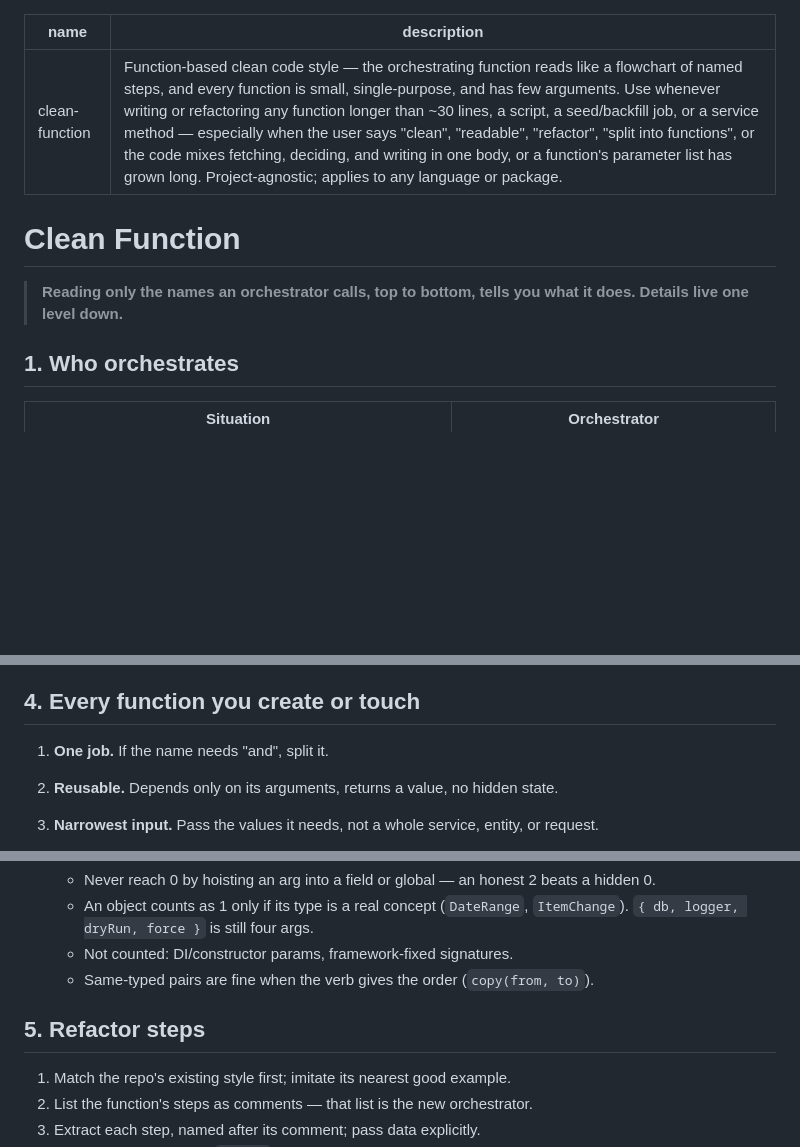
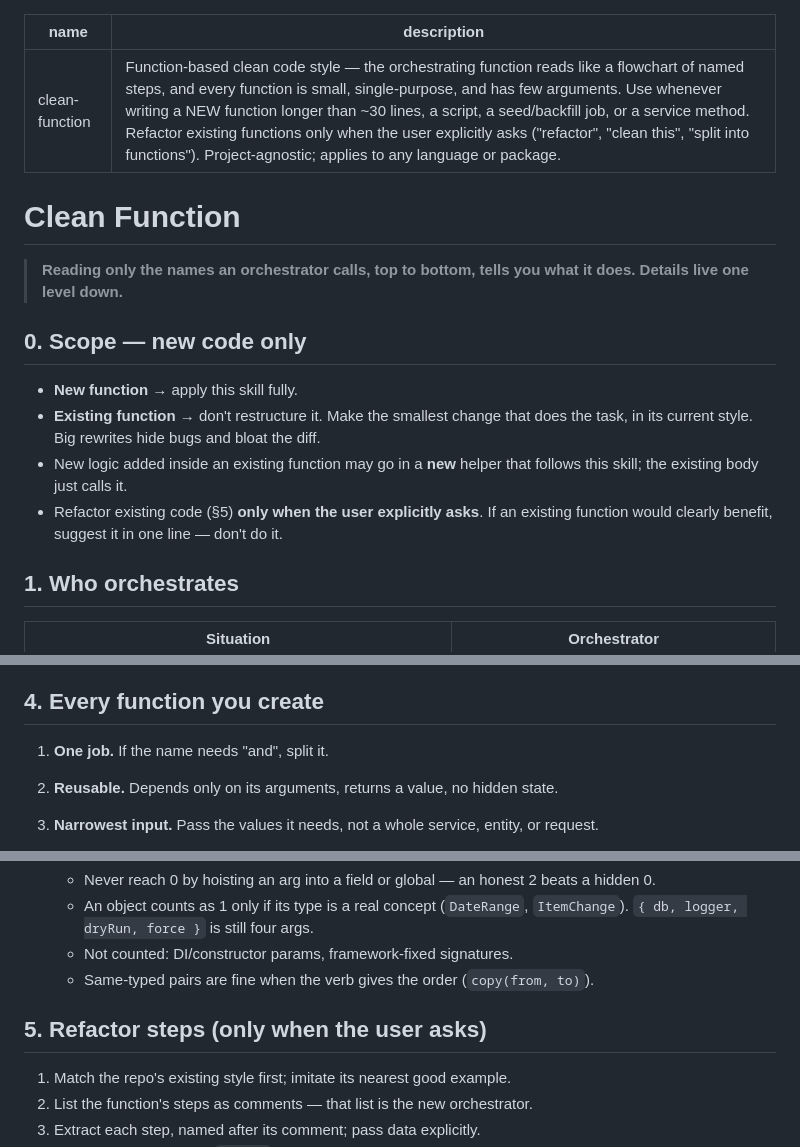
Before and after one commit to newkritsada/ai-agent-coding-skill, a Markdown page: Claude/clean-function/SKILL.md, 3 parts joined by grey strips. Rendered like a GitHub page; blank space fills up the shorter version.

Commit message:
clean-function: apply to new functions only; refactor existing only on request
Co-Authored-By: Claude Opus 5.5 (1M context) <noreply@anthropic.com>

```diff
--- a/Claude/clean-function/SKILL.md
+++ b/Claude/clean-function/SKILL.md
@@ -1,12 +1,22 @@
 ---
 name: clean-function
-description: Function-based clean code style — the orchestrating function reads like a flowchart of named steps, and every function is small, single-purpose, and has few arguments. Use whenever writing or refactoring any function longer than ~30 lines, a script, a seed/backfill job, or a service method — especially when the user says "clean", "readable", "refactor", "split into functions", or the code mixes fetching, deciding, and writing in one body, or a function's parameter list has grown long. Project-agnostic; applies to any language or package.
+description: Function-based clean code style — the orchestrating function reads like a flowchart of named steps, and every function is small, single-purpose, and has few arguments. Use whenever writing a NEW function longer than ~30 lines, a script, a seed/backfill job, or a service method. Refactor existing functions only when the user explicitly asks ("refactor", "clean this", "split into functions"). Project-agnostic; applies to any language or package.
 ---
 
 # Clean Function
 
 > **Reading only the names an orchestrator calls, top to bottom, tells you what it does.
 > Details live one level down.**
+
+## 0. Scope — new code only
+
+- **New function** → apply this skill fully.
+- **Existing function** → don't restructure it. Make the smallest change that does the
+  task, in its current style. Big rewrites hide bugs and bloat the diff.
+- New logic added inside an existing function may go in a **new** helper that follows
+  this skill; the existing body just calls it.
+- Refactor existing code (§5) **only when the user explicitly asks**. If an existing
+  function would clearly benefit, suggest it in one line — don't do it.
 
 ## 1. Who orchestrates
 
@@ -64,7 +74,7 @@ the decomposition failed.
    query per item inside a loop.
 7. **Order functions in reading order** under banners: `// ---------- plan ----------`.
 
-## 4. Every function you create or touch
+## 4. Every function you create
 
 1. **One job.** If the name needs "and", split it.
 2. **Reusable.** Depends only on its arguments, returns a value, no hidden state.
@@ -96,7 +106,7 @@ the decomposition failed.
    - Not counted: DI/constructor params, framework-fixed signatures.
    - Same-typed pairs are fine when the verb gives the order (`copy(from, to)`).
 
-## 5. Refactor steps
+## 5. Refactor steps (only when the user asks)
 
 1. Match the repo's existing style first; imitate its nearest good example.
 2. List the function's steps as comments — that list is the new orchestrator.
```
